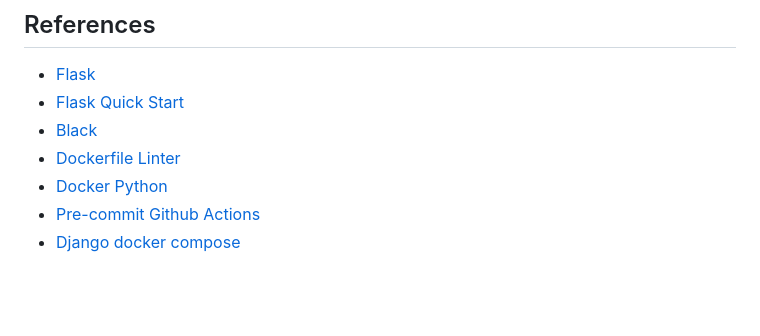
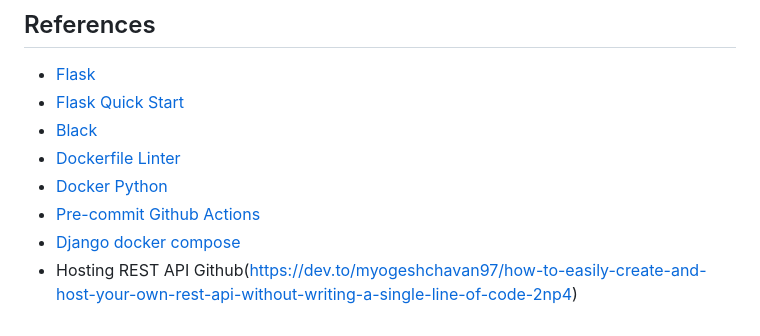
Before and after one commit to naeem-bebit/data-project, a Markdown page: README.md, the part around the change. Drawn GitHub-style; blank space fills up the shorter version.

Commit message:
add hosting rest api to github

```diff
--- a/README.md
+++ b/README.md
@@ -179,3 +179,4 @@
 - [Docker Python](https://www.docker.com/blog/tag/python-env-series/)
 - [Pre-commit Github Actions](https://github.com/pre-commit/action)
 - [Django docker compose](https://docs.docker.com/samples/django/)
+- Hosting REST API Github(https://dev.to/myogeshchavan97/how-to-easily-create-and-host-your-own-rest-api-without-writing-a-single-line-of-code-2np4)
```
